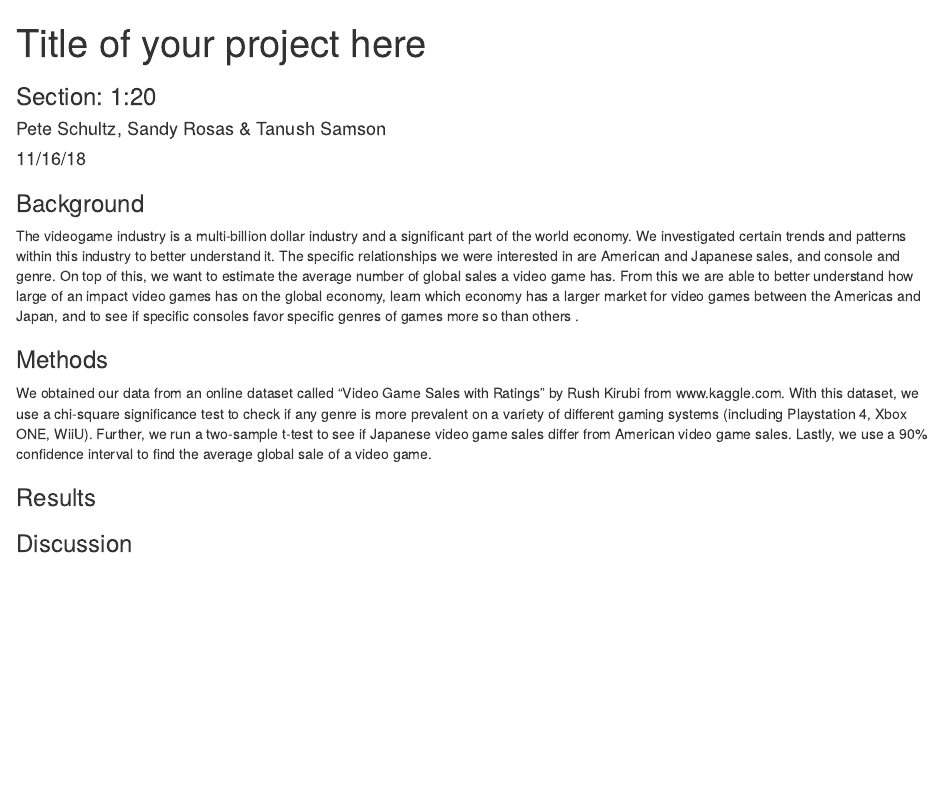
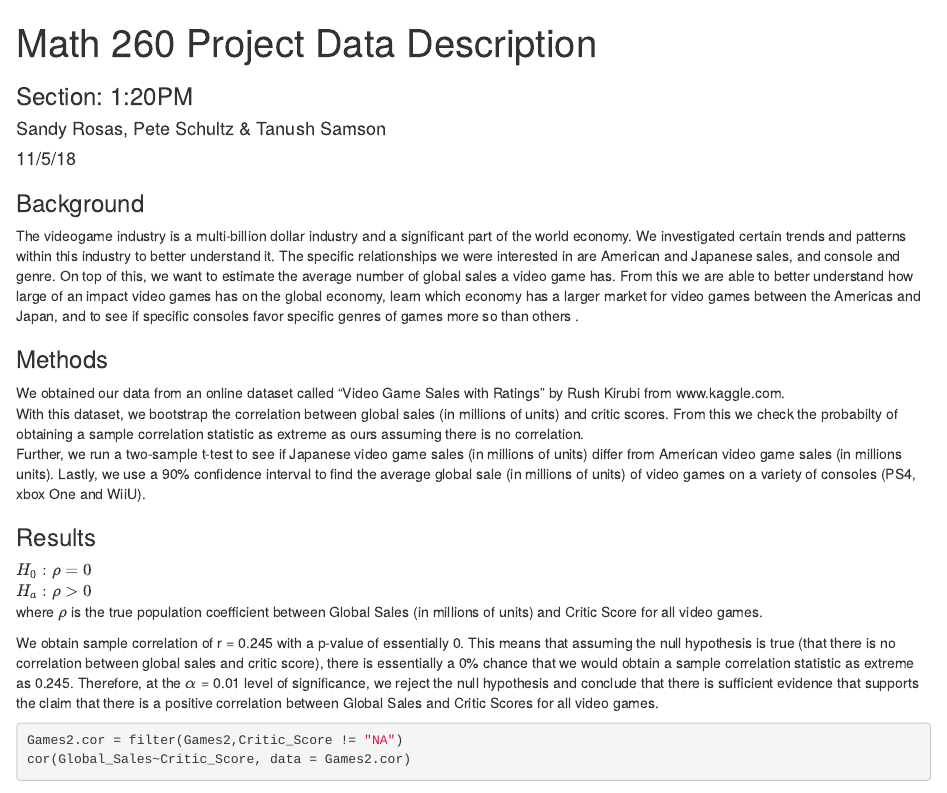
Before and after one commit to Tanflare/AppliedStats, an R Markdown document (Stats Project Final.Rmd): the page in a window 1100 px wide, from its top. Rendered offline with R 4.5, knitr and Pandoc, with nearby package versions; some code elsewhere in the file could not run offline.

Commit message:
Update Stats Project Final.Rmd

````diff
--- a/Stats Project Final.Rmd
+++ b/Stats Project Final.Rmd
@@ -1,8 +1,8 @@
 ---
-title: "Title of your project here"
-subtitle: "Section: 1:20"
-author: "Pete Schultz, Sandy Rosas & Tanush Samson"
-date: "11/16/18"
+title: "Math 260 Project Data Description"
+subtitle: "Section: 1:20PM"
+author: "Sandy Rosas, Pete Schultz & Tanush Samson"
+date: "11/5/18"
 output:
   html_document:
     fig_caption: yes
@@ -21,6 +23,16 @@ The videogame industry is a multi-billion dollar industry and a significant part
 
 
 ### Methods
-We obtained our data from an online dataset called "Video Game Sales with Ratings" by Rush Kirubi from www.kaggle.com. With this dataset, we use a chi-square significance test to check if any genre is more prevalent on a variety of different gaming systems (including Playstation 4, Xbox ONE, WiiU). Further, we run a two-sample t-test to see if Japanese video game sales differ from American video game sales. Lastly, we use a 90% confidence interval to find the average global sale of a video game.
+We obtained our data from an online dataset called "Video Game Sales with Ratings" by Rush Kirubi from www.kaggle.com.
+With this dataset, we bootstrap the correlation between global sales (in millions of units) and critic scores. From this we check the probabilty of obtaining a sample correlation statistic as extreme as ours assuming there is no correlation.
+Further, we run a two-sample t-test to see if Japanese video game sales (in millions of units) differ from American video game sales (in millions units).   Lastly, we use a 90% confidence interval to find the average global sale (in millions of units) of video games on a variety of consoles (PS4, xbox One and WiiU).
 
 ### Results
+$H_0: \rho = 0$
+$H_a: \rho > 0$
+where $\rho$ is the true population coefficient between Global Sales (in millions of units) and Critic Score for all video games.
+
+We obtain sample correlation of r = 0.245 with a p-value of essentially 0. This means that assuming the null hypothesis is true (that there is no correlation between global sales and critic score), there is essentially a 0% chance that we would obtain a sample correlation statistic as extreme as 0.245. Therefore, at the $\alpha$ = 0.01 level of significance, we reject the null hypothesis and conclude that there is sufficient evidence that supports the claim that there is a positive correlation between Global Sales and Critic Scores for all video games.
+```{r}
+Games2.cor = filter(Games2,Critic_Score != "NA")
+cor(Global_Sales~Critic_Score, data = Games2.cor)
````
Also changed, not shown: Stats Project Final.Rmd (11 more changed lines).
